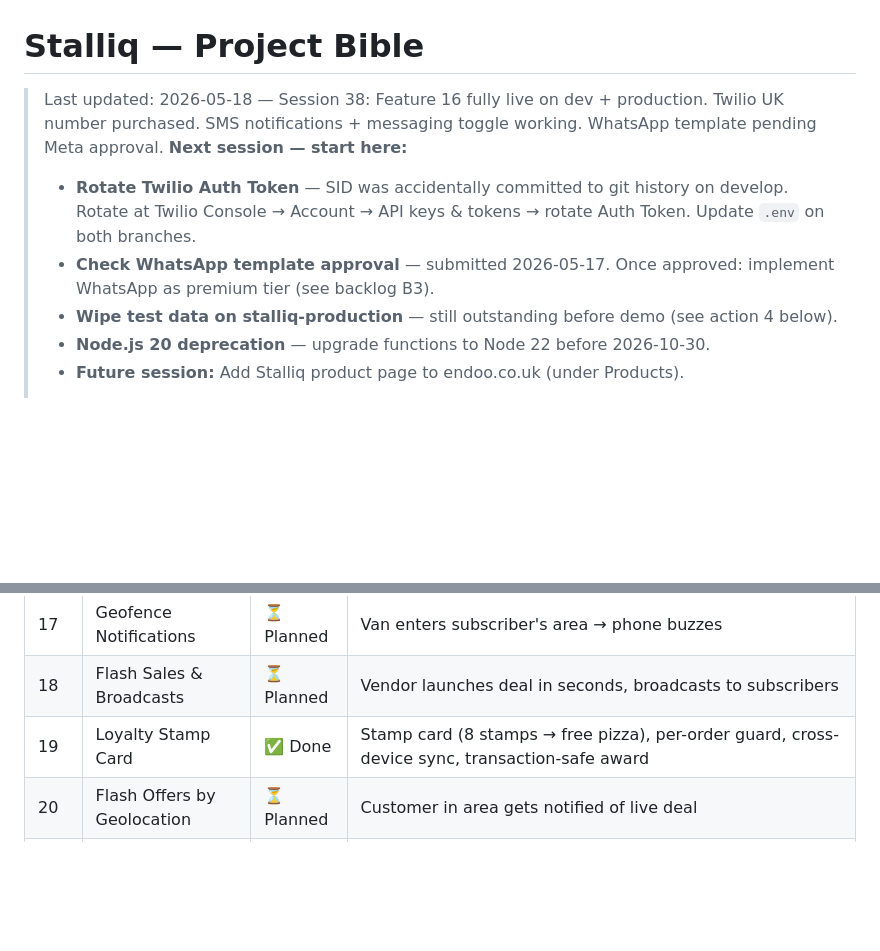
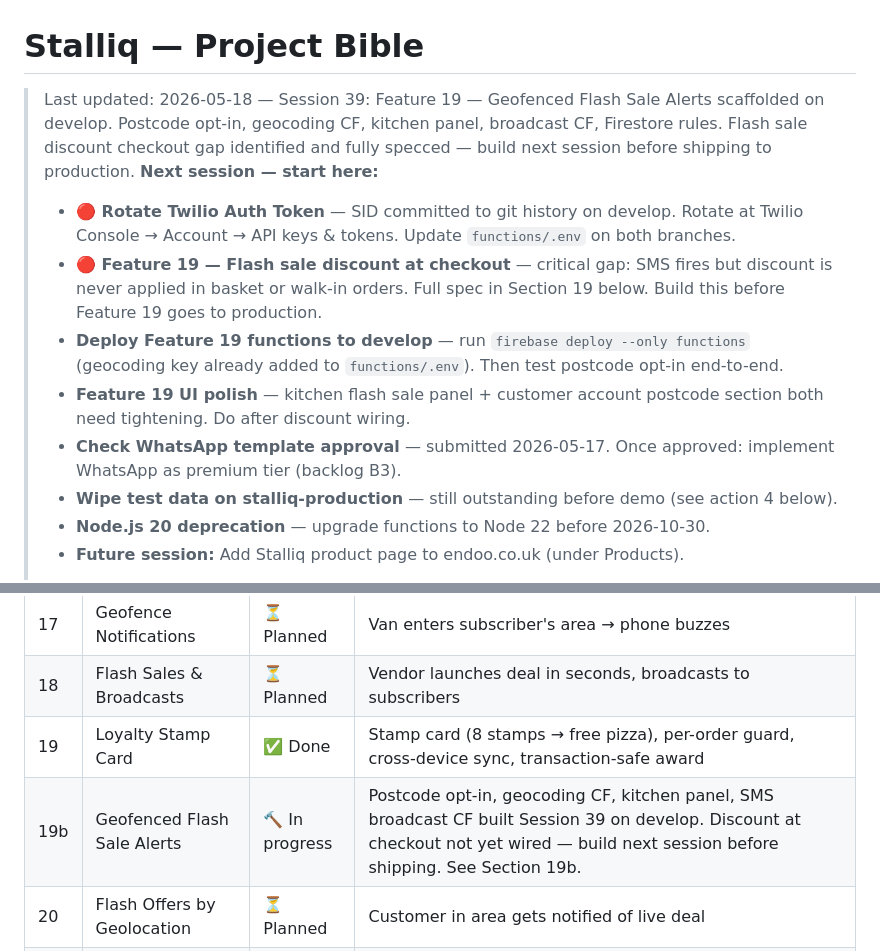
Before and after one commit to JulianBell106/lamulettipizza, a Markdown page: PROJECT.md, 2 parts joined by grey strips. GitHub-like rendering; blank space fills up the shorter version.

```diff
--- a/PROJECT.md
+++ b/PROJECT.md
@@ -1,8 +1,11 @@
 # Stalliq — Project Bible
-> Last updated: 2026-05-18 — Session 38: Feature 16 fully live on dev + production. Twilio UK number purchased. SMS notifications + messaging toggle working. WhatsApp template pending Meta approval.
+> Last updated: 2026-05-18 — Session 39: Feature 19 — Geofenced Flash Sale Alerts scaffolded on develop. Postcode opt-in, geocoding CF, kitchen panel, broadcast CF, Firestore rules. Flash sale discount checkout gap identified and fully specced — build next session before shipping to production.
 > **Next session — start here:**
-> - **Rotate Twilio Auth Token** — SID was accidentally committed to git history on develop. Rotate at Twilio Console → Account → API keys & tokens → rotate Auth Token. Update `.env` on both branches.
-> - **Check WhatsApp template approval** — submitted 2026-05-17. Once approved: implement WhatsApp as premium tier (see backlog B3).
+> - **🔴 Rotate Twilio Auth Token** — SID committed to git history on develop. Rotate at Twilio Console → Account → API keys & tokens. Update `functions/.env` on both branches.
+> - **🔴 Feature 19 — Flash sale discount at checkout** — critical gap: SMS fires but discount is never applied in basket or walk-in orders. Full spec in Section 19 below. Build this before Feature 19 goes to production.
+> - **Deploy Feature 19 functions to develop** — run `firebase deploy --only functions` (geocoding key already added to `functions/.env`). Then test postcode opt-in end-to-end.
+> - **Feature 19 UI polish** — kitchen flash sale panel + customer account postcode section both need tightening. Do after discount wiring.
+> - **Check WhatsApp template approval** — submitted 2026-05-17. Once approved: implement WhatsApp as premium tier (backlog B3).
 > - **Wipe test data on stalliq-production** — still outstanding before demo (see action 4 below).
 > - **Node.js 20 deprecation** — upgrade functions to Node 22 before 2026-10-30.
 > - **Future session:** Add Stalliq product page to endoo.co.uk (under Products).
@@ -210,6 +213,7 @@ Secondary text must use `rgba(255,255,255,0.X)` not `rgba(cream,0.X)`. Warm crea
 | 17 | Geofence Notifications | ⏳ Planned | Van enters subscriber's area → phone buzzes |
 | 18 | Flash Sales & Broadcasts | ⏳ Planned | Vendor launches deal in seconds, broadcasts to subscribers |
 | 19 | Loyalty Stamp Card | ✅ Done | Stamp card (8 stamps → free pizza), per-order guard, cross-device sync, transaction-safe award |
+| 19b | Geofenced Flash Sale Alerts | 🔨 In progress | Postcode opt-in, geocoding CF, kitchen panel, SMS broadcast CF built Session 39 on develop. Discount at checkout not yet wired — build next session before shipping. See Section 19b. |
 | 20 | Flash Offers by Geolocation | ⏳ Planned | Customer in area gets notified of live deal |
 | 21 | Pre-order Time Slots | ⏳ Planned | Order now, collect at chosen time |
 | 22 | Vendor Self-Service | ⏳ Planned | Vendor manages own menu, events, location — full self-service portal |
```
Also changed, not shown: other parts of PROJECT.md (+57 -0 lines).
